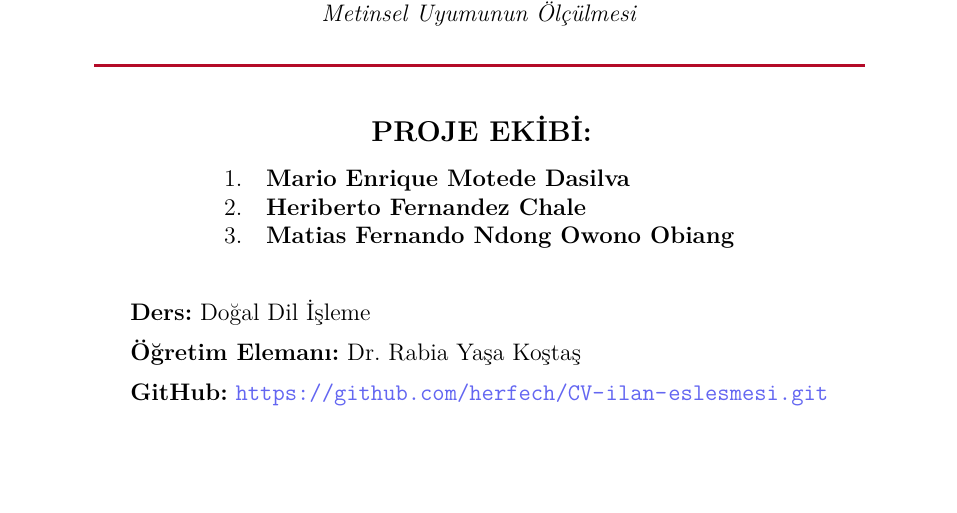
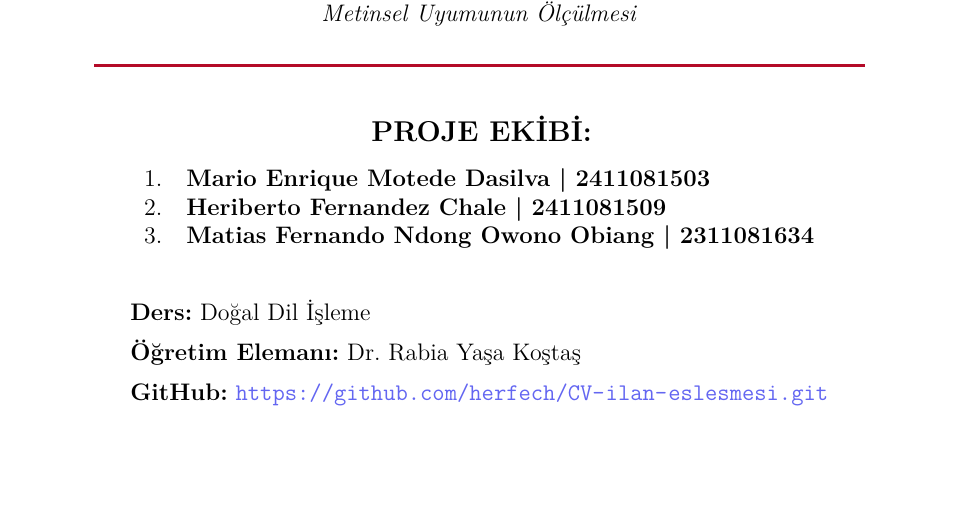
Before and after one commit to herfech/CV-ilan-eslesmesi, a LaTeX CV (rapor/cv_ilan_eslesme_rapor.tex): part of page 1 of 10, cut so that both start at the same text. Compiled offline with pdfLaTeX.

Commit message:
Yeni değişiklikler

```diff
--- a/rapor/cv_ilan_eslesme_rapor.tex
+++ b/rapor/cv_ilan_eslesme_rapor.tex
@@ -108,9 +108,9 @@ Metinsel Uyumunun Ölçülmesi}\\[0.3cm]
 
 {\large\bfseries PROJE EKİBİ:}\\[0.4cm]
 \begin{tabular}{rl}
-    1. & \textbf{Mario Enrique Motede Dasilva} \\
-    2. & \textbf{Heriberto Fernandez Chale} \\
-    3. & \textbf{Matias Fernando Ndong Owono Obiang} \\
+    1. & \textbf{Mario Enrique Motede Dasilva | 2411081503} \\
+    2. & \textbf{Heriberto Fernandez Chale | 2411081509} \\
+    3. & \textbf{Matias Fernando Ndong Owono Obiang | 2311081634} \\
 \end{tabular}
 
 \vspace{0.8cm}
```
Also changed, not shown: README.md, rapor/cv_ilan_eslesme_rapor.pdf.
